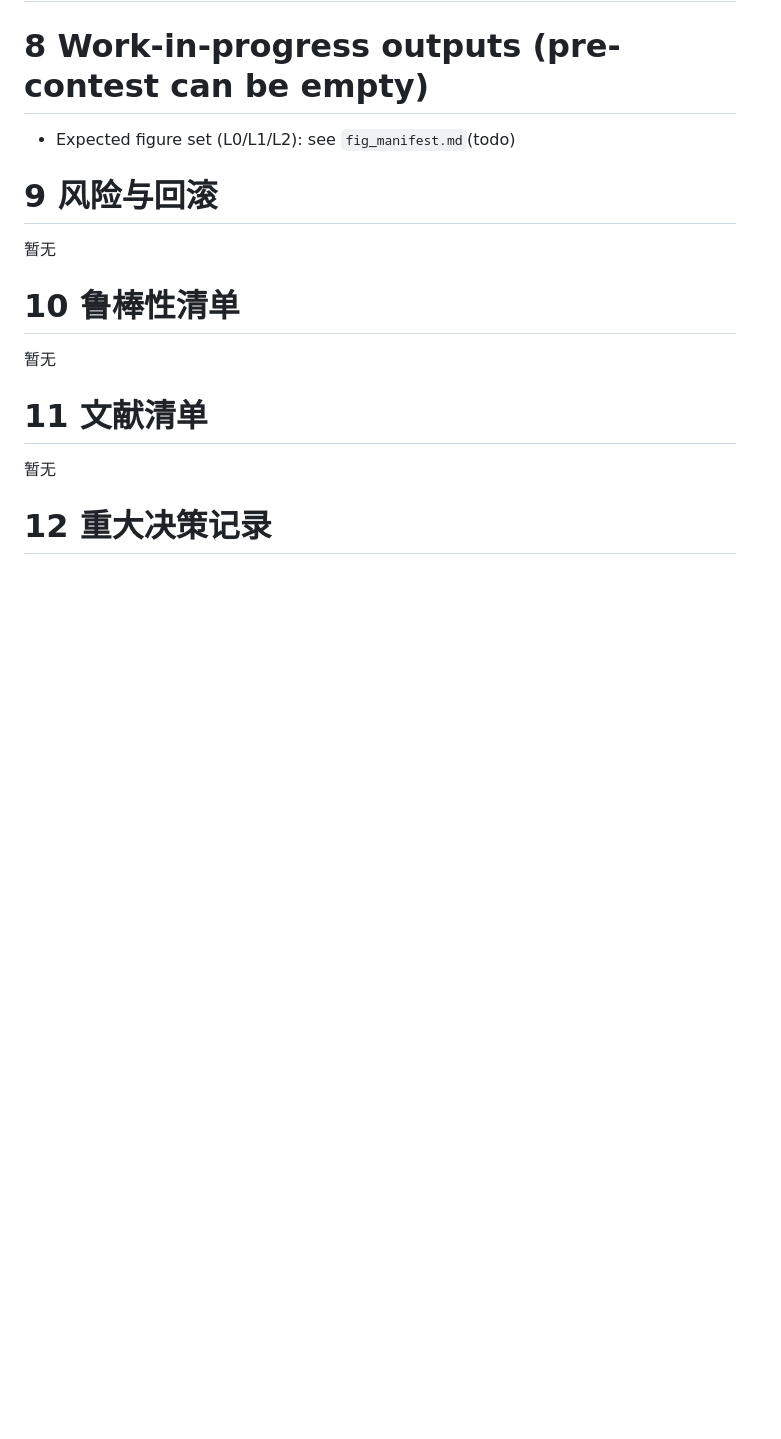
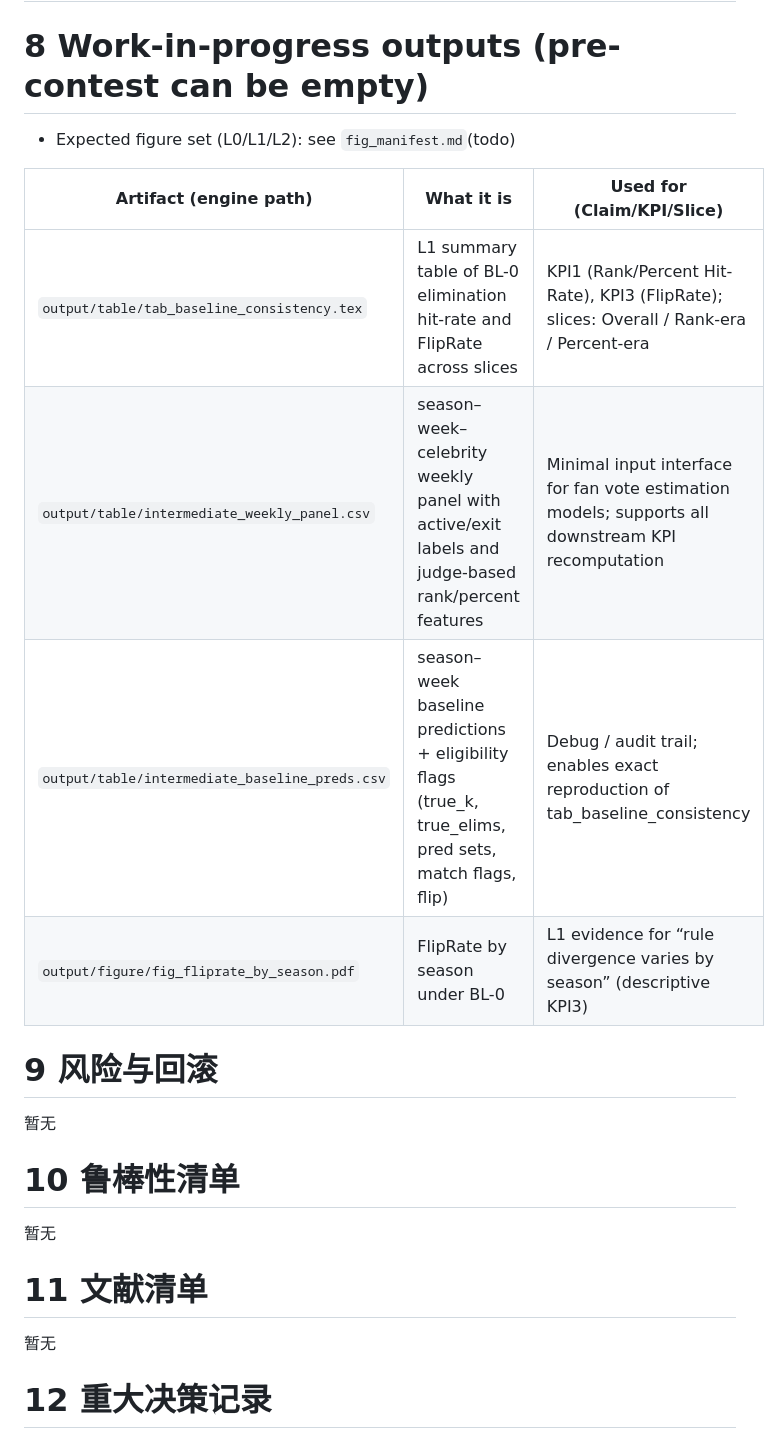
Before and after one commit to charles65536/model2026-2, a Markdown page: files_for_AI/dynamic_files/context_pack_for_ai.md, the part around one of its changes. Drawn GitHub-style; blank space fills up the shorter version.

```diff
--- a/files_for_AI/dynamic_files/context_pack_for_ai.md
+++ b/files_for_AI/dynamic_files/context_pack_for_ai.md
@@ -132,7 +150,17 @@ We reshape the official weekly judge-score columns into a season–week–contes
 # 7 Notation Chart(记号说明)
 
 # 8 Work-in-progress outputs (pre-contest can be empty)
+
 - Expected figure set (L0/L1/L2): see `fig_manifest.md`(todo)
+
+| Artifact (engine path) | What it is | Used for (Claim/KPI/Slice) |
+|---|---|---|
+| `output/table/tab_baseline_consistency.tex` | L1 summary table of BL-0 elimination hit-rate and FlipRate across slices | KPI1 (Rank/Percent Hit-Rate), KPI3 (FlipRate); slices: Overall / Rank-era / Percent-era |
+| `output/table/intermediate_weekly_panel.csv` | season–week–celebrity weekly panel with active/exit labels and judge-based rank/percent features | Minimal input interface for fan vote estimation models; supports all downstream KPI recomputation |
+| `output/table/intermediate_baseline_preds.csv` | season–week baseline predictions + eligibility flags (true_k, true_elims, pred sets, match flags, flip) | Debug / audit trail; enables exact reproduction of tab_baseline_consistency |
+| `output/figure/fig_fliprate_by_season.pdf` | FlipRate by season under BL-0 | L1 evidence for “rule divergence varies by season” (descriptive KPI3) |
+
+
 
 # 9 风险与回滚
 
```
Also changed, not shown: other parts of files_for_AI/dynamic_files/context_pack_for_ai.md (+19 -1 lines), src/LI_data_only_triage/explaination.md (added, +44 -0 lines).
